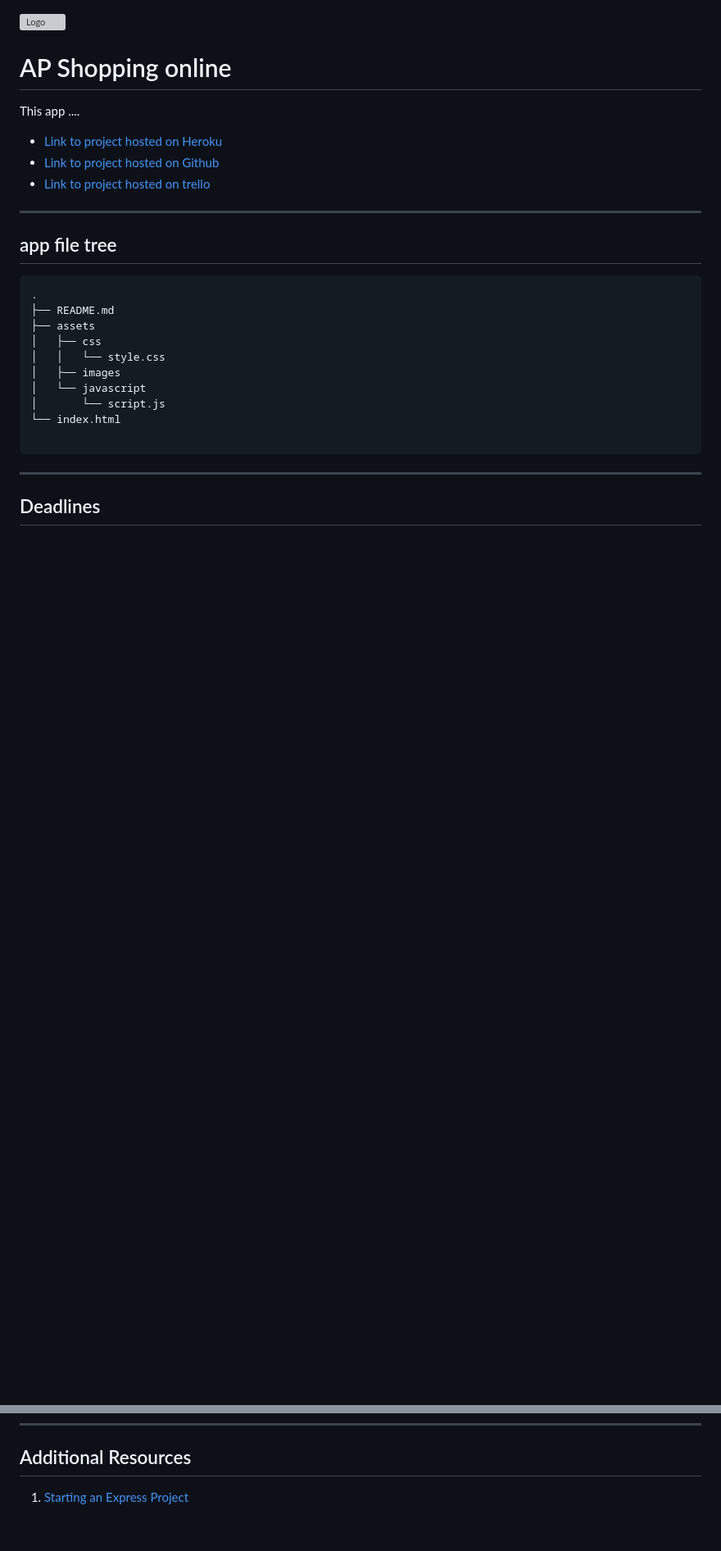
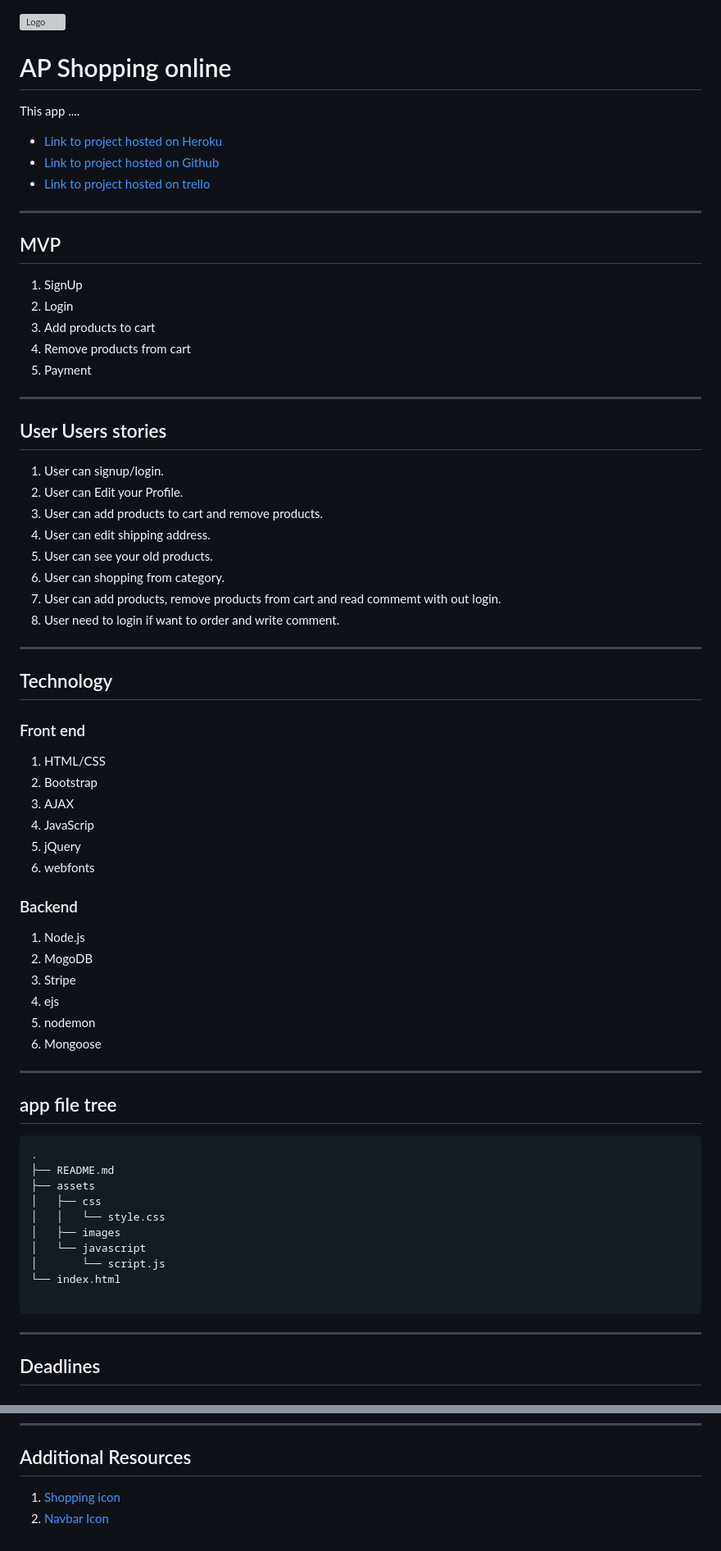
Before and after one commit to kanjamad/app-E-commerce, a Markdown page: README.md, 2 parts joined by grey strips. Shown: that part at 82% size. GitHub-like rendering; blank space fills up the shorter version; grey boxes are pictures that could not be loaded.

Commit message:
navbar

```diff
--- a/README.md
+++ b/README.md
@@ -9,6 +9,48 @@ This app ....
 * [Link to project hosted on trello](https://trello.com/b/tk3FQbjQ/final-project)
 
 ---
+
+## MVP
+1. SignUp
+2. Login
+3. Add products to cart
+4. Remove products from cart
+5. Payment
+
+___
+
+## User Users stories
+1. User can signup/login.
+2. User can Edit your Profile.
+3. User can add products to cart and remove products.
+4. User can edit shipping address.
+5. User can see your old products.
+6. User can shopping from category.
+7. User can add products, remove products from cart and read commemt with out login.
+8. User need to login if want to order and write comment.
+
+___
+
+## Technology
+
+### Front end
+1. HTML/CSS
+2. Bootstrap
+3. AJAX
+4. JavaScrip
+5. jQuery
+6. webfonts
+
+
+### Backend
+1. Node.js
+2. MogoDB
+3. Stripe
+4. ejs
+5. nodemon
+6. Mongoose
+
+___
 
 ## app file tree
 
@@ -55,4 +97,5 @@ Wireframs for home page, order comfirmation form and my address page
 ---
 
 ## Additional Resources
-1. <a href="http://expressjs.com/starter/installing.html" target="_blank">Starting an Express Project</a>
+1. <a href="https://www.iconfinder.com/search/?q=shopping" target="_blank">Shopping icon</a>
+1. <a href="https://fontawesome.com/" target="_blank"> Navbar Icon</a>
```
Also changed, not shown: other parts of README.md (+1 -1 lines), assets/images/logo-page.png (added), 1 other file.
